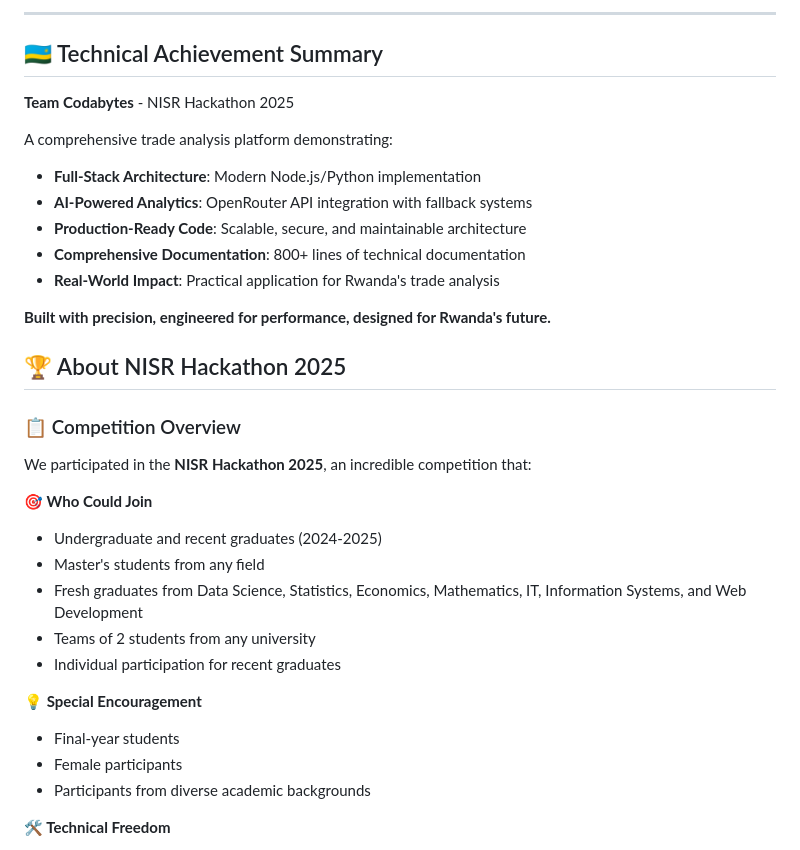
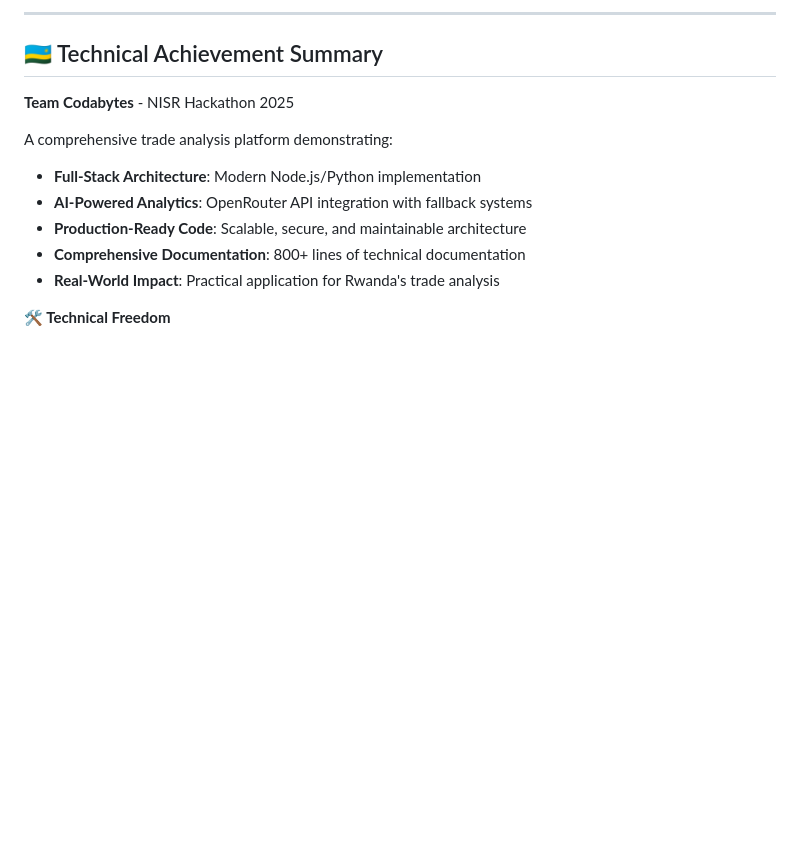
Before and after one commit to Lambert-01/rwanda-export-analysis-, a Markdown page: README.md, the part around the change printed below. GitHub-like rendering; blank space fills up the shorter version.

```diff
--- a/README.md
+++ b/README.md
@@ -678,25 +678,7 @@ A comprehensive trade analysis platform demonstrating:
 - **Comprehensive Documentation**: 800+ lines of technical documentation
 - **Real-World Impact**: Practical application for Rwanda's trade analysis
 
-**Built with precision, engineered for performance, designed for Rwanda's future.**
 
-## 🏆 About NISR Hackathon 2025
-
-### 📋 Competition Overview
-
-We participated in the **NISR Hackathon 2025**, an incredible competition that:
-
-**🎯 Who Could Join**
-- Undergraduate and recent graduates (2024-2025)
-- Master's students from any field
-- Fresh graduates from Data Science, Statistics, Economics, Mathematics, IT, Information Systems, and Web Development
-- Teams of 2 students from any university
-- Individual participation for recent graduates
-
-**💡 Special Encouragement**
-- Final-year students
-- Female participants
-- Participants from diverse academic backgrounds
 
 **🛠️ Technical Freedom**
 - Use any programming language
```
Also changed, not shown: other parts of README.md (+1 -1 lines).
